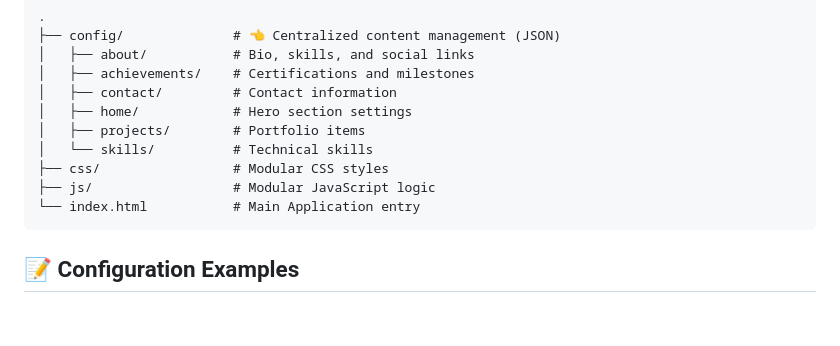
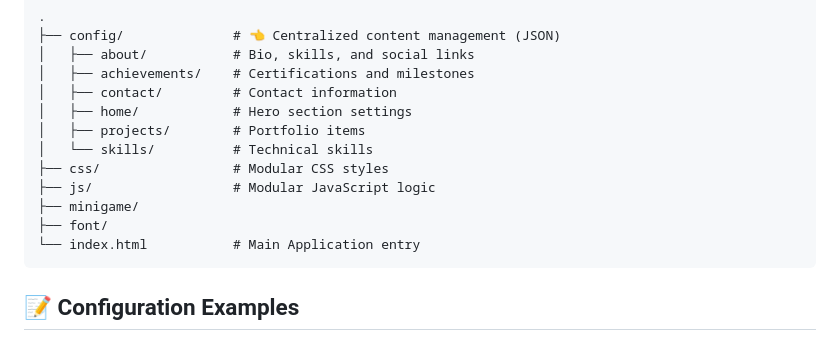
Before and after one commit to MR-PR0G/PouyaAryani, a Markdown page: README.md, the part around one of its changes. Rendered like a GitHub page; blank space fills up the shorter version.

````diff
--- a/README.md
+++ b/README.md
@@ -42,6 +48,8 @@ Because this project uses ES Modules and local `fetch()` calls for JSON files, y
 │   └── skills/          # Technical skills
 ├── css/                 # Modular CSS styles
 ├── js/                  # Modular JavaScript logic
+├── minigame/
+├── font/
 └── index.html           # Main Application entry
 ```
 ## 📝 Configuration Examples
````
Also changed, not shown: other parts of README.md (+8 -2 lines).
